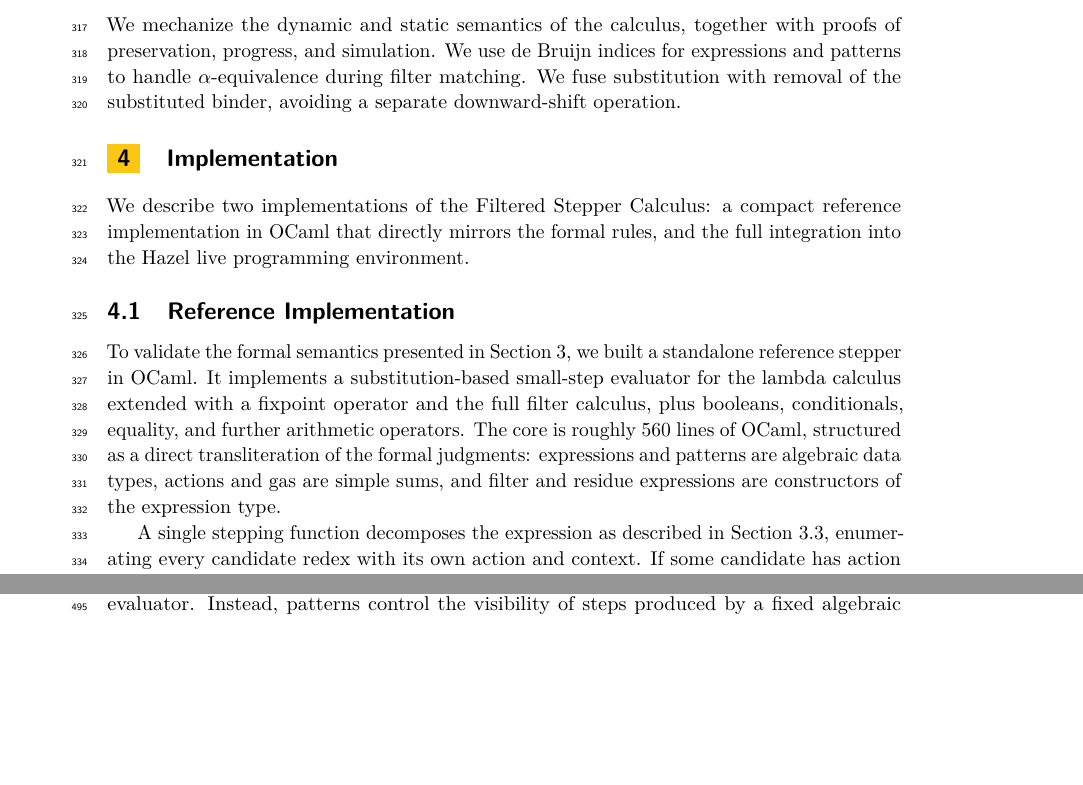
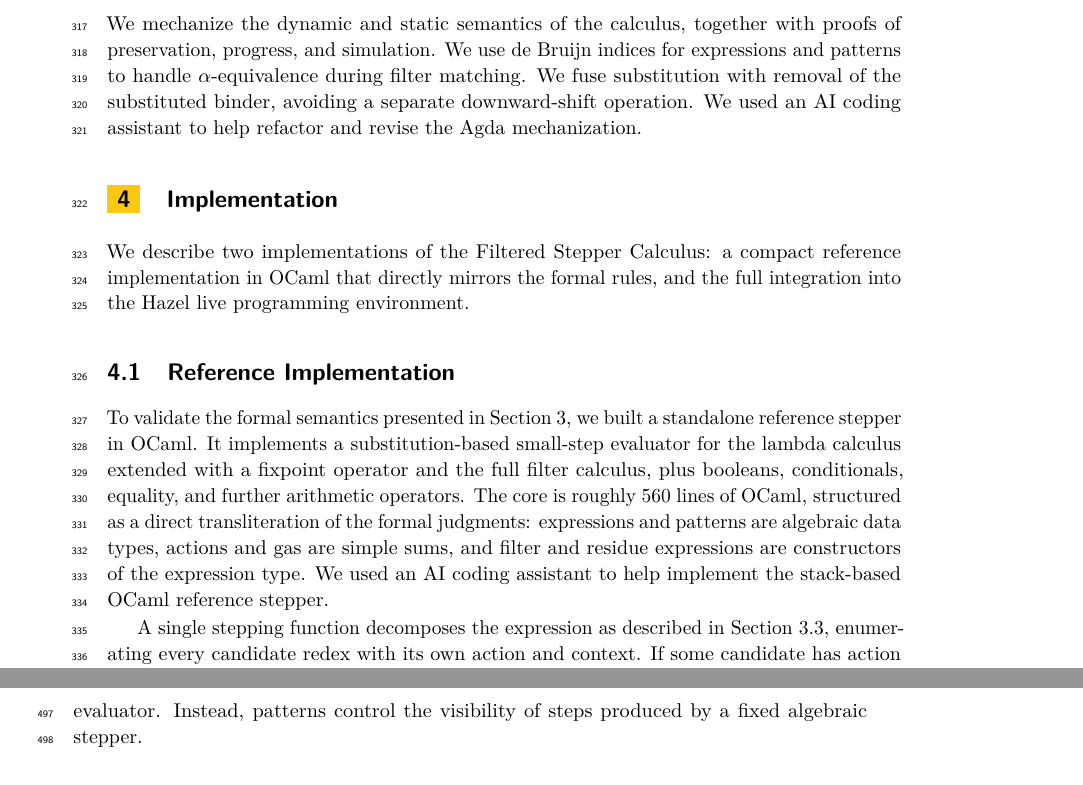
Before and after one commit to fplab/stepper-papers, a LaTeX paper (main.tex, which reads filter.tex, implementation.tex): two parts of pages 14 and 18 of 24 before the commit and two parts of pages 14 and 19 of 24 after it, joined at a grey line, cut so that both start at the same text, the shorter picture padded with empty space. Compiled offline with pdfLaTeX.

Commit message:
Add Gen-AI usage disclosure

```diff
--- a/filter.tex
+++ b/filter.tex
@@ -760,6 +760,8 @@ We use de Bruijn indices for
 expressions and patterns to handle \(\alpha\)-equivalence during
 filter matching. We fuse substitution with removal of the substituted
 binder, avoiding a separate downward-shift operation.
+We used an AI coding assistant to help refactor and revise the Agda
+mechanization.
 
 %%% Local Variables:
 %%% mode: LaTeX
--- a/implementation.tex
+++ b/implementation.tex
@@ -16,6 +16,8 @@ The core is roughly 560 lines of OCaml, structured as a direct
 transliteration of the formal judgments: expressions and patterns are
 algebraic data types, actions and gas are simple sums, and filter and
 residue expressions are constructors of the expression type.
+We used an AI coding assistant to help implement the stack-based OCaml
+reference stepper.
 
 A single stepping function decomposes the expression as described in
 Section~\ref{sec:dynamics}, enumerating every candidate redex with its
```
